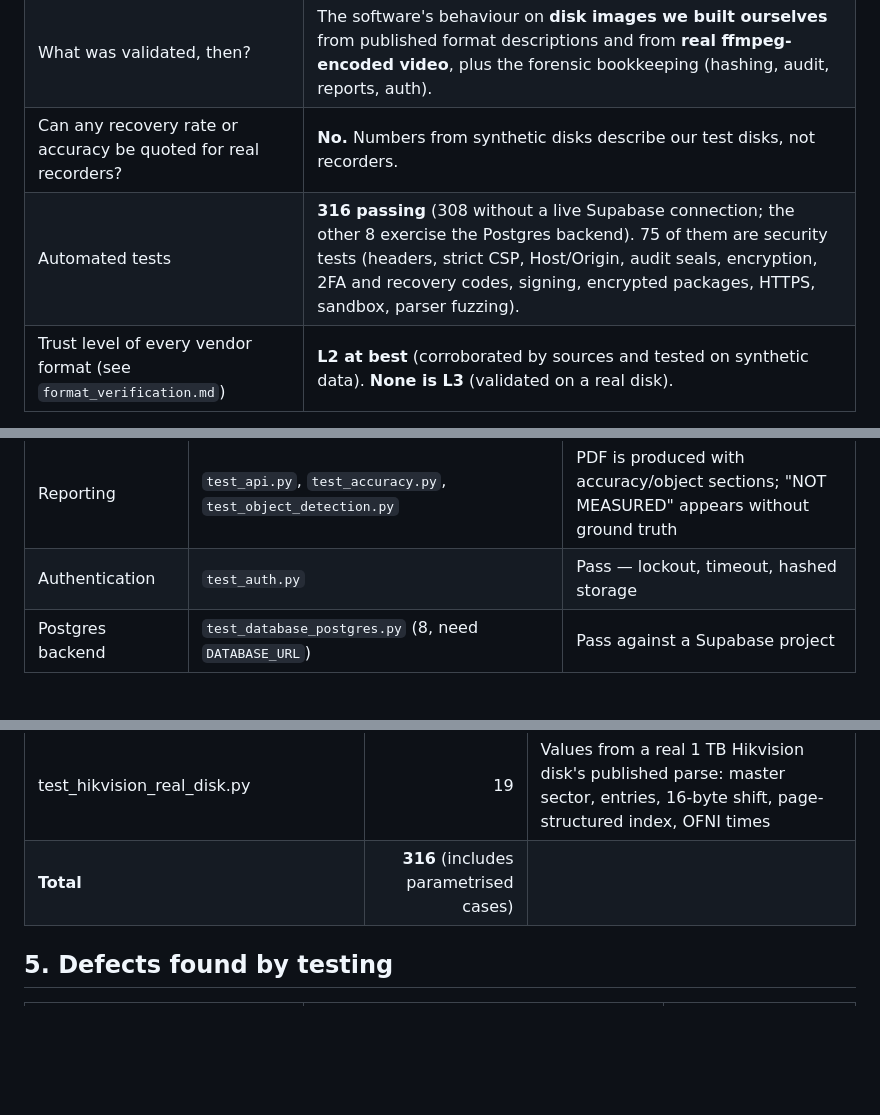
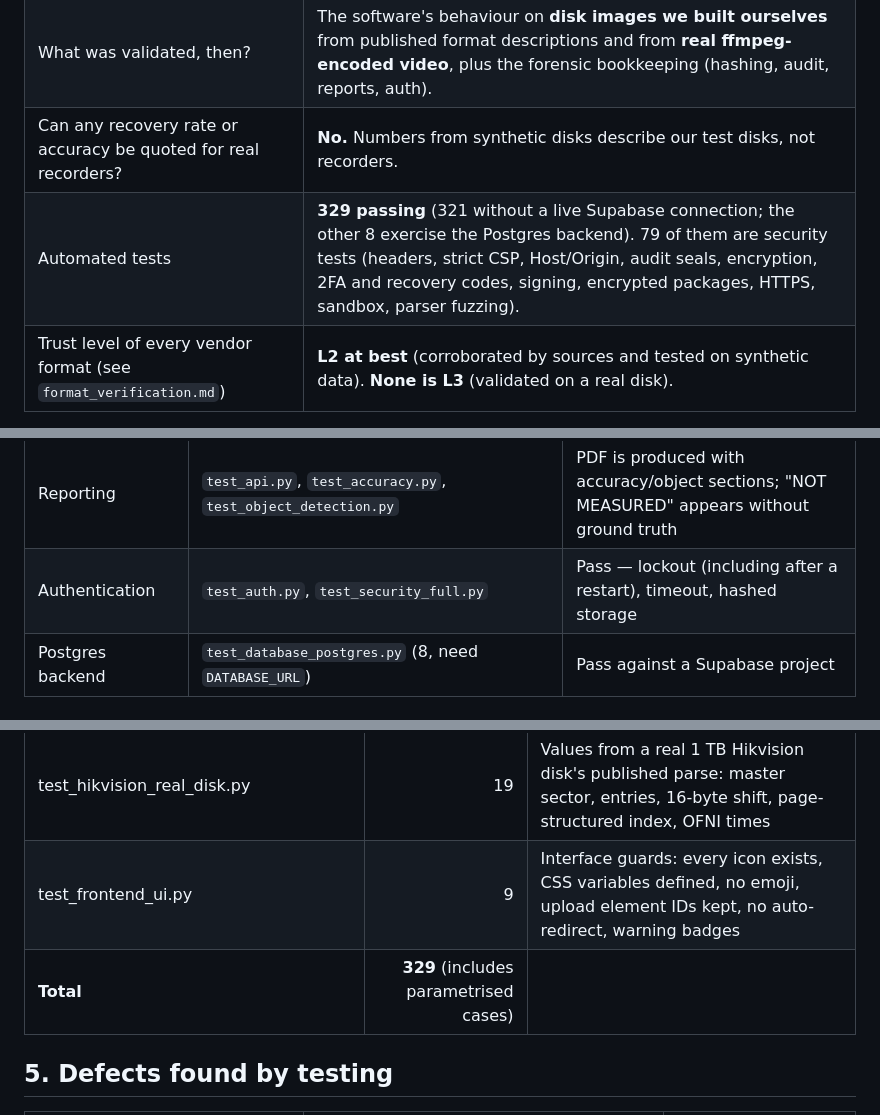
Before and after one commit to BhanuPrasad-2006/sih-26150, a Markdown page: docs/VALIDATION_REPORT.md, 3 parts joined by grey strips. Rendered like a GitHub page; blank space fills up the shorter version.

```diff
--- a/docs/VALIDATION_REPORT.md
+++ b/docs/VALIDATION_REPORT.md
@@ -9,7 +9,7 @@ SIH26150 · DVR/NVR Forensic Analysis Tool · state of `main` after the last com
 | Has the tool been validated on a **real DVR/NVR disk**? | **No.** No real recorder disk was available. |
 | What was validated, then? | The software's behaviour on **disk images we built ourselves** from published format descriptions and from **real ffmpeg-encoded video**, plus the forensic bookkeeping (hashing, audit, reports, auth). |
 | Can any recovery rate or accuracy be quoted for real recorders? | **No.** Numbers from synthetic disks describe our test disks, not recorders. |
-| Automated tests | **316 passing** (308 without a live Supabase connection; the other 8 exercise the Postgres backend). 75 of them are security tests (headers, strict CSP, Host/Origin, audit seals, encryption, 2FA and recovery codes, signing, encrypted packages, HTTPS, sandbox, parser fuzzing). |
+| Automated tests | **329 passing** (321 without a live Supabase connection; the other 8 exercise the Postgres backend). 79 of them are security tests (headers, strict CSP, Host/Origin, audit seals, encryption, 2FA and recovery codes, signing, encrypted packages, HTTPS, sandbox, parser fuzzing). |
 | Trust level of every vendor format (see `format_verification.md`) | **L2 at best** (corroborated by sources and tested on synthetic data). **None is L3** (validated on a real disk). |
 
 This report therefore documents *verification* (does the code do what it is specified to do) and does **not** claim *validation* (does it work on the real thing). Section 7 gives the protocol for turning it into real validation.
@@ -45,7 +45,7 @@ Independence caveat: the disk builders and the parsers were written by the same
 | Accuracy against ground truth | `test_accuracy.py` (20 tests) | Pass; exposed a defect (§5) |
 | Drive imaging | `test_imaging.py` (16 tests) | Pass on ordinary files, simulated bad sectors, mid-copy crash cleanup, API flow; **not run on a physical drive** |
 | Reporting | `test_api.py`, `test_accuracy.py`, `test_object_detection.py` | PDF is produced with accuracy/object sections; "NOT MEASURED" appears without ground truth |
-| Authentication | `test_auth.py` | Pass — lockout, timeout, hashed storage |
+| Authentication | `test_auth.py`, `test_security_full.py` | Pass — lockout (including after a restart), timeout, hashed storage |
 | Postgres backend | `test_database_postgres.py` (8, need `DATABASE_URL`) | Pass against a Supabase project |
 
 ## 4. Test inventory
@@ -77,7 +77,8 @@ Independence caveat: the disk builders and the parsers were written by the same
 | test_validation_kit.py | 12 | Validation kit: verdicts, reports, evidence untouched, exit codes, parity with the app scan |
 | test_kit_package.py | 7 | Downloadable kit: reproducible zip, minimal contents, runs with no web dependencies, page/zip/hash consistent |
 | test_hikvision_real_disk.py | 19 | Values from a real 1 TB Hikvision disk's published parse: master sector, entries, 16-byte shift, page-structured index, OFNI times |
-| **Total** | **316** (includes parametrised cases) | |
+| test_frontend_ui.py | 9 | Interface guards: every icon exists, CSS variables defined, no emoji, upload element IDs kept, no auto-redirect, warning badges |
+| **Total** | **329** (includes parametrised cases) | |
 
 ## 5. Defects found by testing
 
```
Also changed, not shown: README.md (+18 -11 lines), docs/FINAL_PROJECT_REPORT.md (+2 -2 lines).
